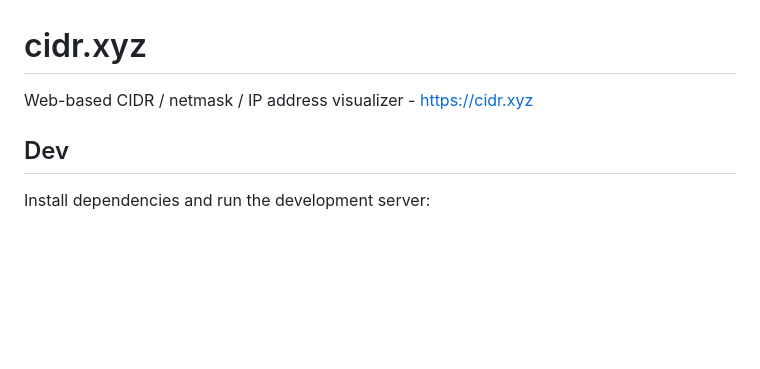
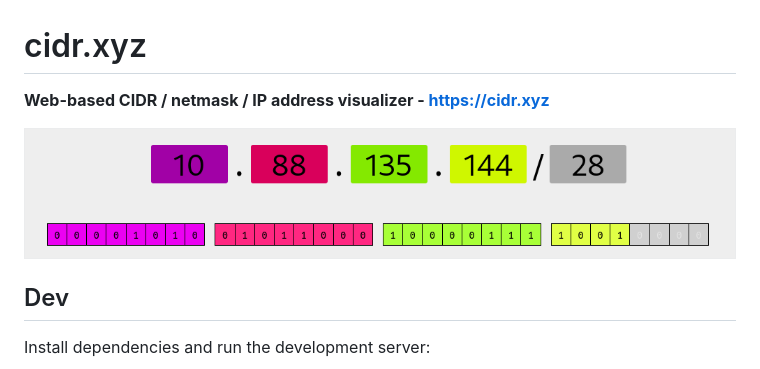
Before and after one commit to yuvadm/cidr.xyz, a Markdown page: README.md, the part around the change. Drawn GitHub-style; pictures changed too: cidr.png (added); blank space fills up the shorter version.

Commit message:
Add screenshot in README

```diff
--- a/README.md
+++ b/README.md
@@ -1,6 +1,8 @@
 # cidr.xyz
 
-Web-based CIDR / netmask / IP address visualizer - https://cidr.xyz
+**Web-based CIDR / netmask / IP address visualizer - https://cidr.xyz**
+
+[![cidr.png](cidr.png)](https://cidr.xyz)
 
 ## Dev
 
```
